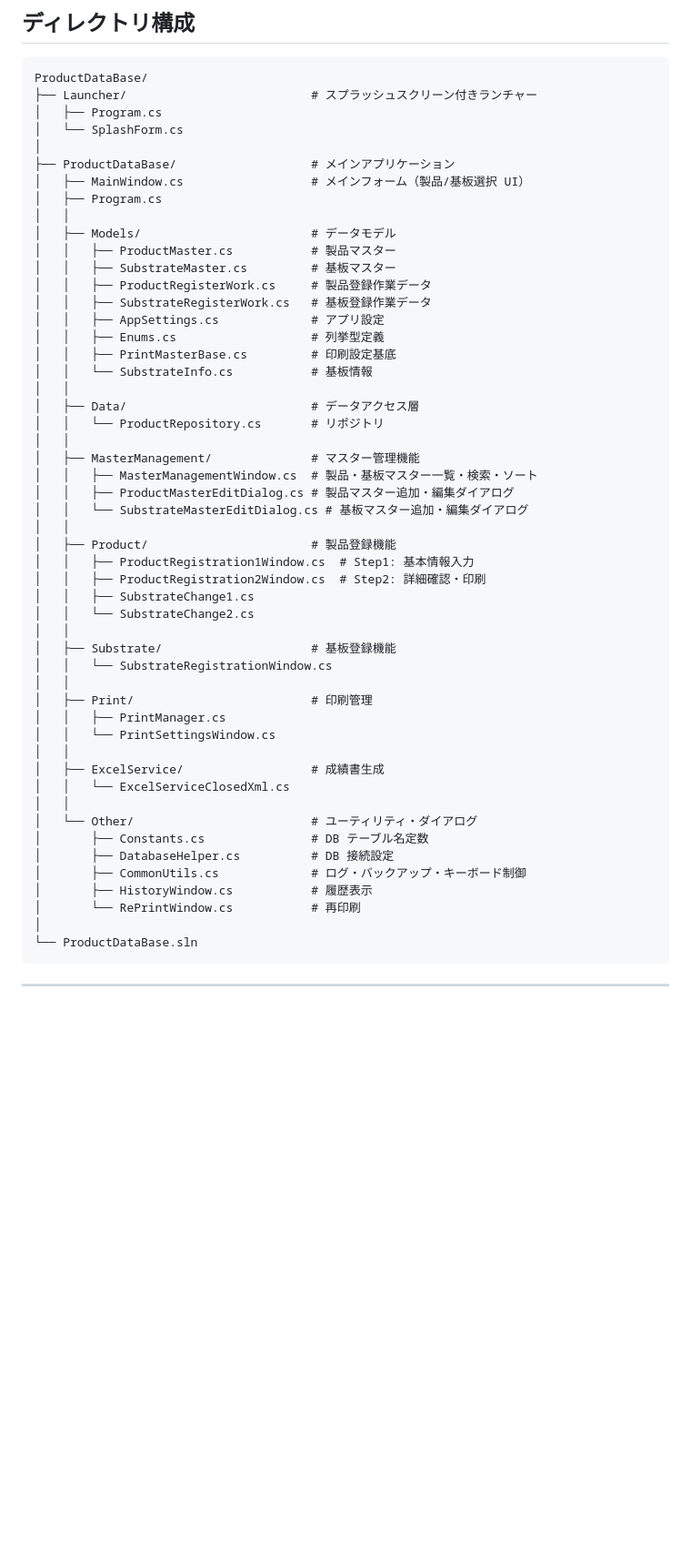
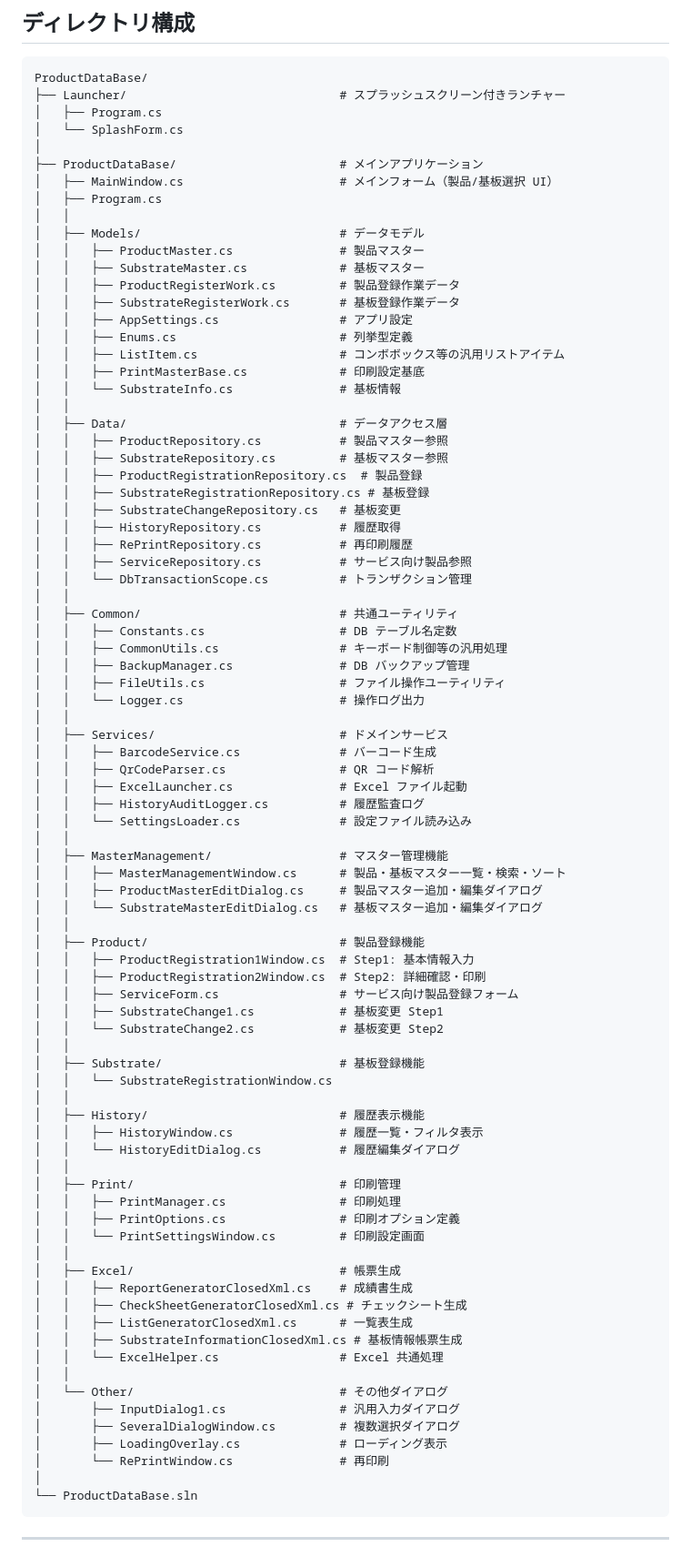
Before and after one commit to keishi-99/ProductDataBase, a Markdown page: README.md, the part around one of its changes. Shown at 91% size. Rendered like a GitHub page; blank space fills up the shorter version.

Commit message:
docs: README をコードベースの現状に合わせて更新
ディレクトリ構成・技術スタック・機能概要・操作フローを実態と一致させた。
Common/Services/History/Excel フォルダの追加、Data 層リポジトリの全列挙、
.NET バージョン修正（8.0/10.0 → 8.0）、Newtonsoft.Json 削除、
Microsoft.Office.Interop.Excel 追加、サービス向け製品登録フローを追記。

Co-Authored-By: Claude Sonnet 4.6 <noreply@anthropic.com>

````diff
--- a/README.md
+++ b/README.md
@@ -47,54 +48,86 @@
 
 ```
 ProductDataBase/
-├── Launcher/                          # スプラッシュスクリーン付きランチャー
+├── Launcher/                              # スプラッシュスクリーン付きランチャー
 │   ├── Program.cs
 │   └── SplashForm.cs
 │
-├── ProductDataBase/                   # メインアプリケーション
-│   ├── MainWindow.cs                  # メインフォーム（製品/基板選択 UI）
+├── ProductDataBase/                       # メインアプリケーション
+│   ├── MainWindow.cs                      # メインフォーム（製品/基板選択 UI）
 │   ├── Program.cs
 │   │
-│   ├── Models/                        # データモデル
-│   │   ├── ProductMaster.cs           # 製品マスター
-│   │   ├── SubstrateMaster.cs         # 基板マスター
-│   │   ├── ProductRegisterWork.cs     # 製品登録作業データ
-│   │   ├── SubstrateRegisterWork.cs   # 基板登録作業データ
-│   │   ├── AppSettings.cs             # アプリ設定
-│   │   ├── Enums.cs                   # 列挙型定義
-│   │   ├── PrintMasterBase.cs         # 印刷設定基底
-│   │   └── SubstrateInfo.cs           # 基板情報
+│   ├── Models/                            # データモデル
+│   │   ├── ProductMaster.cs               # 製品マスター
+│   │   ├── SubstrateMaster.cs             # 基板マスター
+│   │   ├── ProductRegisterWork.cs         # 製品登録作業データ
+│   │   ├── SubstrateRegisterWork.cs       # 基板登録作業データ
+│   │   ├── AppSettings.cs                 # アプリ設定
+│   │   ├── Enums.cs                       # 列挙型定義
+│   │   ├── ListItem.cs                    # コンボボックス等の汎用リストアイテム
+│   │   ├── PrintMasterBase.cs             # 印刷設定基底
+│   │   └── SubstrateInfo.cs               # 基板情報
 │   │
-│   ├── Data/                          # データアクセス層
-│   │   └── ProductRepository.cs       # リポジトリ
+│   ├── Data/                              # データアクセス層
+│   │   ├── ProductRepository.cs           # 製品マスター参照
+│   │   ├── SubstrateRepository.cs         # 基板マスター参照
+│   │   ├── ProductRegistrationRepository.cs  # 製品登録
+│   │   ├── SubstrateRegistrationRepository.cs # 基板登録
+│   │   ├── SubstrateChangeRepository.cs   # 基板変更
+│   │   ├── HistoryRepository.cs           # 履歴取得
+│   │   ├── RePrintRepository.cs           # 再印刷履歴
+│   │   ├── ServiceRepository.cs           # サービス向け製品参照
+│   │   └── DbTransactionScope.cs          # トランザクション管理
 │   │
-│   ├── MasterManagement/              # マスター管理機能
-│   │   ├── MasterManagementWindow.cs  # 製品・基板マスター一覧・検索・ソート
-│   │   ├── ProductMasterEditDialog.cs # 製品マスター追加・編集ダイアログ
-│   │   └── SubstrateMasterEditDialog.cs # 基板マスター追加・編集ダイアログ
+│   ├── Common/                            # 共通ユーティリティ
+│   │   ├── Constants.cs                   # DB テーブル名定数
+│   │   ├── CommonUtils.cs                 # キーボード制御等の汎用処理
+│   │   ├── BackupManager.cs               # DB バックアップ管理
+│   │   ├── FileUtils.cs                   # ファイル操作ユーティリティ
+│   │   └── Logger.cs                      # 操作ログ出力
 │   │
-│   ├── Product/                       # 製品登録機能
+│   ├── Services/                          # ドメインサービス
+│   │   ├── BarcodeService.cs              # バーコード生成
+│   │   ├── QrCodeParser.cs                # QR コード解析
+│   │   ├── ExcelLauncher.cs               # Excel ファイル起動
+│   │   ├── HistoryAuditLogger.cs          # 履歴監査ログ
+│   │   └── SettingsLoader.cs              # 設定ファイル読み込み
+│   │
+│   ├── MasterManagement/                  # マスター管理機能
+│   │   ├── MasterManagementWindow.cs      # 製品・基板マスター一覧・検索・ソート
+│   │   ├── ProductMasterEditDialog.cs     # 製品マスター追加・編集ダイアログ
+│   │   └── SubstrateMasterEditDialog.cs   # 基板マスター追加・編集ダイアログ
+│   │
+│   ├── Product/                           # 製品登録機能
 │   │   ├── ProductRegistration1Window.cs  # Step1: 基本情報入力
 │   │   ├── ProductRegistration2Window.cs  # Step2: 詳細確認・印刷
-│   │   ├── SubstrateChange1.cs
-│   │   └── SubstrateChange2.cs
+│   │   ├── ServiceForm.cs                 # サービス向け製品登録フォーム
+│   │   ├── SubstrateChange1.cs            # 基板変更 Step1
+│   │   └── SubstrateChange2.cs            # 基板変更 Step2
 │   │
-│   ├── Substrate/                     # 基板登録機能
+│   ├── Substrate/                         # 基板登録機能
 │   │   └── SubstrateRegistrationWindow.cs
 │   │
-│   ├── Print/                         # 印刷管理
-│   │   ├── PrintManager.cs
-│   │   └── PrintSettingsWindow.cs
+│   ├── History/                           # 履歴表示機能
+│   │   ├── HistoryWindow.cs               # 履歴一覧・フィルタ表示
+│   │   └── HistoryEditDialog.cs           # 履歴編集ダイアログ
 │   │
-│   ├── ExcelService/                  # 成績書生成
-│   │   └── ExcelServiceClosedXml.cs
+│   ├── Print/                             # 印刷管理
+│   │   ├── PrintManager.cs                # 印刷処理
+│   │   ├── PrintOptions.cs                # 印刷オプション定義
+│   │   └── PrintSettingsWindow.cs         # 印刷設定画面
 │   │
-│   └── Other/                         # ユーティリティ・ダイアログ
-│       ├── Constants.cs               # DB テーブル名定数
-│       ├── DatabaseHelper.cs          # DB 接続設定
-│       ├── CommonUtils.cs             # ログ・バックアップ・キーボード制御
-│       ├── HistoryWindow.cs           # 履歴表示
-│       └── RePrintWindow.cs           # 再印刷
+│   ├── Excel/                             # 帳票生成
+│   │   ├── ReportGeneratorClosedXml.cs    # 成績書生成
+│   │   ├── CheckSheetGeneratorClosedXml.cs # チェックシート生成
+│   │   ├── ListGeneratorClosedXml.cs      # 一覧表生成
+│   │   ├── SubstrateInformationClosedXml.cs # 基板情報帳票生成
+│   │   └── ExcelHelper.cs                 # Excel 共通処理
+│   │
+│   └── Other/                             # その他ダイアログ
+│       ├── InputDialog1.cs                # 汎用入力ダイアログ
+│       ├── SeveralDialogWindow.cs         # 複数選択ダイアログ
+│       ├── LoadingOverlay.cs              # ローディング表示
+│       └── RePrintWindow.cs               # 再印刷
 │
 └── ProductDataBase.sln
 ```
````
Also changed, not shown: other parts of README.md (+8 -5 lines).
